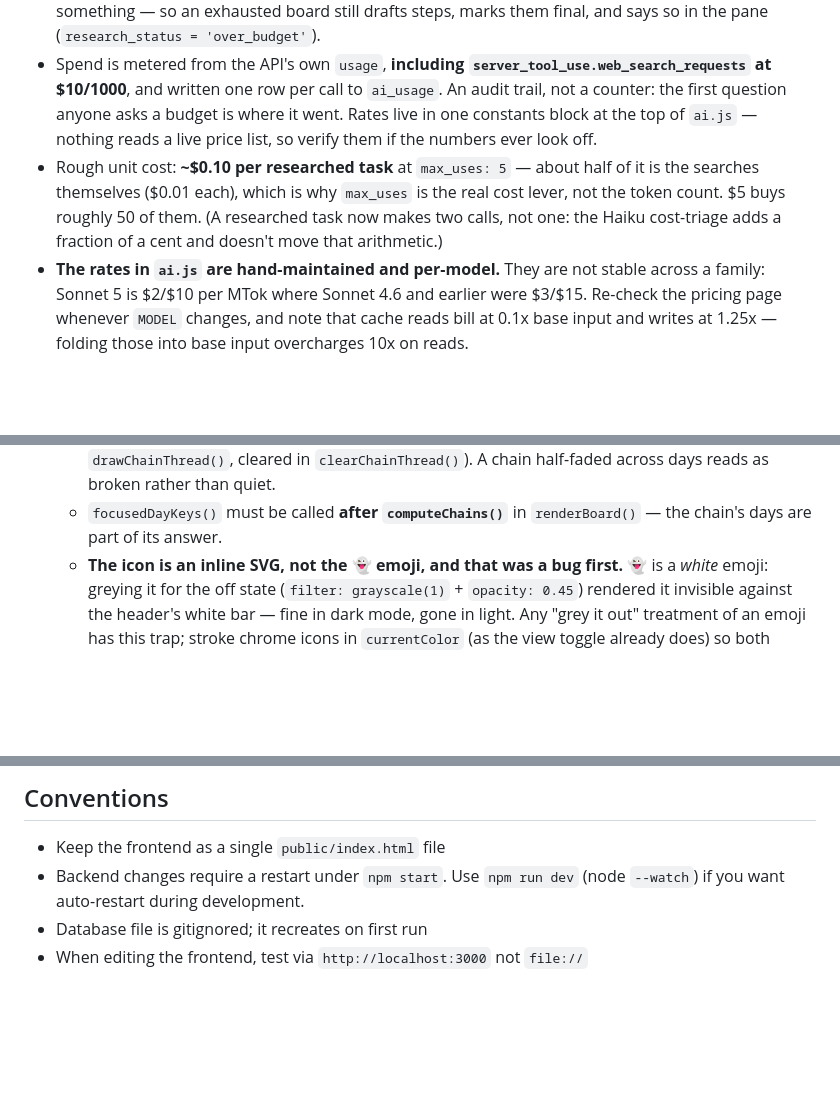
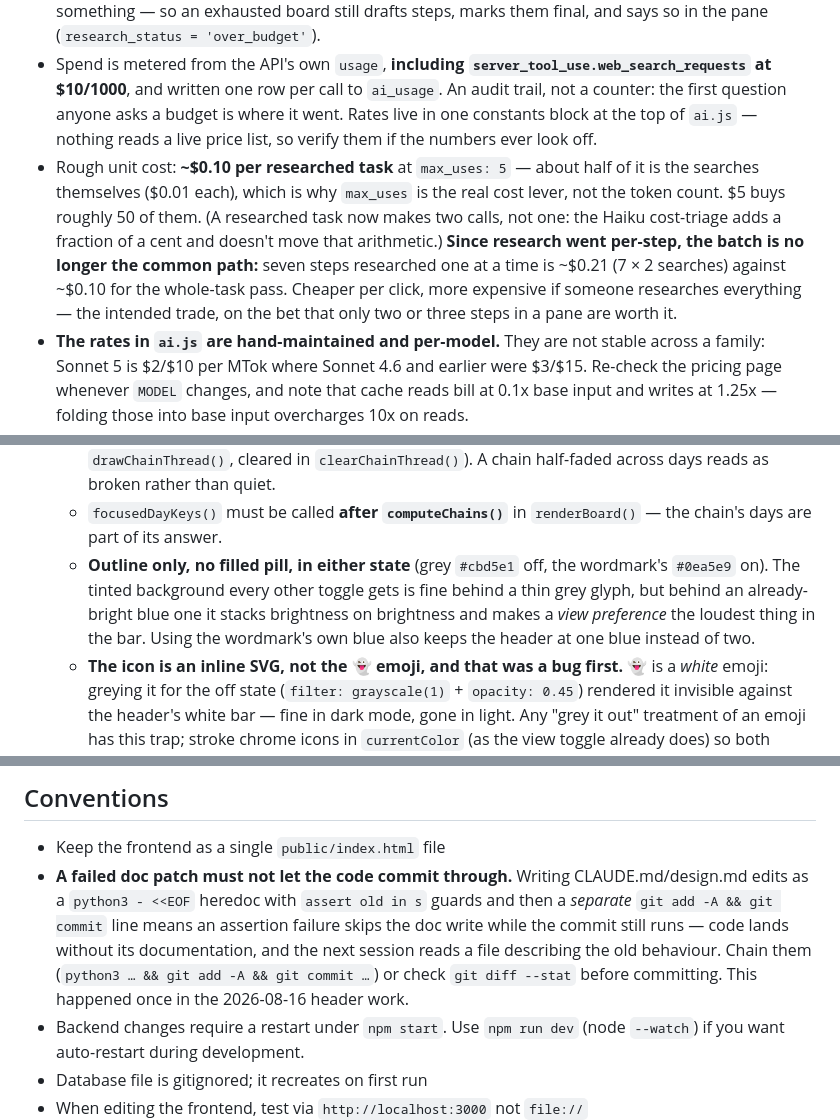
Before and after one commit to kevintraywick/movealong, a Markdown page: CLAUDE.md, 3 parts joined by grey strips. Rendered like a GitHub page; blank space fills up the shorter version.

```diff
--- a/CLAUDE.md
+++ b/CLAUDE.md
@@ -72,7 +72,7 @@ Subtasks must be **specific, actionable, and research-backed** — never vague p
 - **The quiet budget line under the board (`#budgetBar`) is gone** (2026-08-14) — the bottom of the page is not navigation. Its two jobs moved into the header: spend is in the switch's `title` tooltip, and **Shift+Click the switch edits the budget** (the same idiom as Shift+Click on 🧠 for the AI access key). That Shift+Click is now the *only* permanent path to the budget once a user dismisses the dialog — the over-budget toast is the other reminder it exists.
 - **It gates research only.** Phase 1 always runs — a task the user just typed must always come back with something — so an exhausted board still drafts steps, marks them final, and says so in the pane (`research_status = 'over_budget'`).
 - Spend is metered from the API's own `usage`, **including `server_tool_use.web_search_requests` at $10/1000**, and written one row per call to `ai_usage`. An audit trail, not a counter: the first question anyone asks a budget is where it went. Rates live in one constants block at the top of `ai.js` — nothing reads a live price list, so verify them if the numbers ever look off.
-- Rough unit cost: **~$0.10 per researched task** at `max_uses: 5` — about half of it is the searches themselves ($0.01 each), which is why `max_uses` is the real cost lever, not the token count. $5 buys roughly 50 of them. (A researched task now makes two calls, not one: the Haiku cost-triage adds a fraction of a cent and doesn't move that arithmetic.)
+- Rough unit cost: **~$0.10 per researched task** at `max_uses: 5` — about half of it is the searches themselves ($0.01 each), which is why `max_uses` is the real cost lever, not the token count. $5 buys roughly 50 of them. (A researched task now makes two calls, not one: the Haiku cost-triage adds a fraction of a cent and doesn't move that arithmetic.) **Since research went per-step, the batch is no longer the common path:** seven steps researched one at a time is ~$0.21 (7 × 2 searches) against ~$0.10 for the whole-task pass. Cheaper per click, more expensive if someone researches everything — the intended trade, on the bet that only two or three steps in a pane are worth it.
 - **The rates in `ai.js` are hand-maintained and per-model.** They are not stable across a family: Sonnet 5 is $2/$10 per MTok where Sonnet 4.6 and earlier were $3/$15. Re-check the pricing page whenever `MODEL` changes, and note that cache reads bill at 0.1x base input and writes at 1.25x — folding those into base input overcharges 10x on reads.
 - **A third-party search agent was evaluated and declined (2026-08-16):** Mixedbread's *Toast 1*, a specialised search agent at $0.016–0.023/query and ~8s median latency. Its headline "10x cheaper than a frontier model" compares against using a frontier model *as the search agent* — which this app doesn't do; Sonnet 5 + the server-side `web_search` tool is already the cheap configuration, so the realistic saving is a few cents a task against a $5/month cap, in exchange for a second vendor and a second failure mode in the one path the user watches live. **Revisit only if** research latency becomes the complaint (8s would delete `pollResearch()` entirely) **or** step pricing pushes a task past what `max_uses: 5` can cover. Two things to settle first: whether it searches the open web or only a corpus you index with them (its flagship benchmarks are document retrieval), and whether it can return the index-matched structured objects the research pass needs — if it only returns curated context, it replaces the search half of the call, not the call.
 - **`AI_LIMIT_*` and this budget are not the same thing.** Those are abuse brakes on a public deployment (per IP, per day); this is the owner's own dollar cap on research.
@@ -332,6 +332,7 @@ Full endpoint reference lives in `reference/api-reference.md`. Schema lives in `
   - **Dimmed, never hidden, and never `pointer-events: none`.** Clicking a dimmed day is how focus moves to it, and a day that vanished would take the shape of the month with it.
   - **A series outranks the dimming, two ways.** Opening the subtask pane of a chained task lights every day that chain touches (`focusedDayKeys()` walks `chainInfo` for the expanded ids); hovering any member lights its members' day cards live (`.day-card.chain-lit`, added in `drawChainThread()`, cleared in `clearChainThread()`). A chain half-faded across days reads as broken rather than quiet.
   - `focusedDayKeys()` must be called **after `computeChains()`** in `renderBoard()` — the chain's days are part of its answer.
+  - **Outline only, no filled pill, in either state** (grey `#cbd5e1` off, the wordmark's `#0ea5e9` on). The tinted background every other toggle gets is fine behind a thin grey glyph, but behind an already-bright blue one it stacks brightness on brightness and makes a *view preference* the loudest thing in the bar. Using the wordmark's own blue also keeps the header at one blue instead of two.
   - **The icon is an inline SVG, not the 👻 emoji, and that was a bug first.** 👻 is a *white* emoji: greying it for the off state (`filter: grayscale(1)` + `opacity: 0.45`) rendered it invisible against the header's white bar — fine in dark mode, gone in light. Any "grey it out" treatment of an emoji has this trap; stroke chrome icons in `currentColor` (as the view toggle already does) so both states are a real colour.
 - **Chain hint chip:** a dashed dismissible whisper ("Drag a task onto another…") renders in today's card when the board has 2+ pending tasks and no series exists (`shouldShowChainHint()`). `localStorage['movealong.hint.chain']` stores a session-appearance count (incremented once per session) — the chip retires after **3 sessions**, on dismiss (`'dismissed'`), or the moment a chain exists.
 - Accent color is a **sky-blue ramp** (`#38bdf8` bright / `#0ea5e9` fills / `#0284c7` dark hover), tints `#f0f9ff`/`#bae6fd`. Replaced the old emerald green — use blue for any new UI, not green. **Red (`#ef4444`) is reserved for semantic warning/overdue signals** (e.g. overdue day panes), not decoration — it's the one sanctioned exception to blue-only
@@ -344,6 +345,7 @@ Full endpoint reference lives in `reference/api-reference.md`. Schema lives in `
 ## Conventions
 
 - Keep the frontend as a single `public/index.html` file
+- **A failed doc patch must not let the code commit through.** Writing CLAUDE.md/design.md edits as a `python3 - <<EOF` heredoc with `assert old in s` guards and then a *separate* `git add -A && git commit` line means an assertion failure skips the doc write while the commit still runs — code lands without its documentation, and the next session reads a file describing the old behaviour. Chain them (`python3 … && git add -A && git commit …`) or check `git diff --stat` before committing. This happened once in the 2026-08-16 header work.
 - Backend changes require a restart under `npm start`. Use `npm run dev` (node `--watch`) if you want auto-restart during development.
 - Database file is gitignored; it recreates on first run
 - When editing the frontend, test via `http://localhost:3000` not `file://`
```
Also changed, not shown: other parts of CLAUDE.md (+2 -0 lines), design.md (+14 -0 lines).
